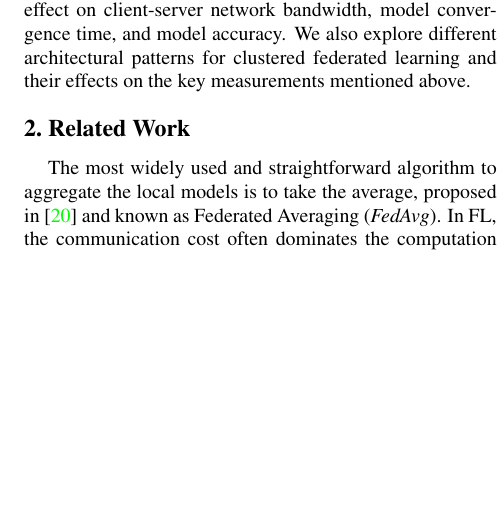
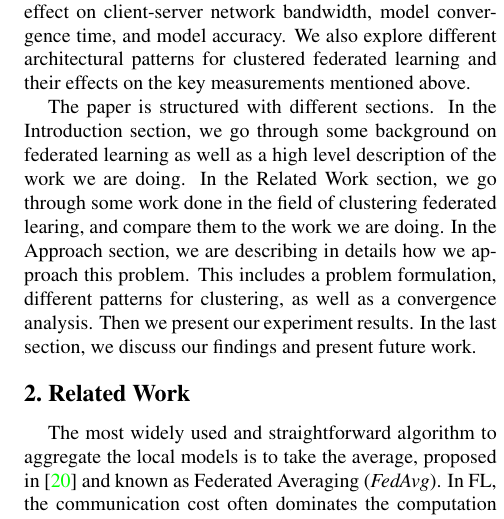
Before and after one commit to thecheebo/Asynchronous-Federated-Learning-on-Hierarchical-Clusters, a LaTeX paper (latex/cs525.tex): part of one column of page 2 of 8, cut so that both start at the same text, the shorter picture padded with empty space. Compiled offline with pdfLaTeX.

Commit message:
add a para in intro section for paper structure

```diff
--- a/latex/cs525.tex
+++ b/latex/cs525.tex
@@ -94,6 +95,8 @@ We plan on looking into segmented network capacity and will focusing utilizing t
 In this paper, we examine how clustered network topologies could have an effect on several key measures compared to fully decentralized federated learning topology. Some key measures we look at including client-server network traffic, convergence time, and model accuracy. In the clustered network topology, each client will belong to a cluster. Each cluster will have a leader. We still have a notion of a central server. However, the responsibilities of the central server are limited to initiating a new round of training, and talking to leaders to collect updated models. In this topology, clients do not communicate directly with the central server. This should significantly reduce the amount of network ingress incurred at the central server. We are also able to observe some interesting results on the convergence time after adopting the clustered topology.
 
 There has been some existing work \cite{9207469,2019arXiv190606629G,9174890,9016505} on clustered network topology. However, they are mainly focused on model performance and accuracy under heterogeneous data distribution. In this paper, we examine the effect of clustered network topology on the system performance of federated learning systems. Specifically, we dive into the effect on client-server network bandwidth, model convergence time, and model accuracy. We also explore different architectural patterns for clustered federated learning and their effects on the key measurements mentioned above.
+
+The paper is structured with different sections. In the Introduction section, we go through some background on federated learning as well as a high level description of the work we are doing. In the Related Work section, we go through some work done in the field of clustering federated learing, and compare them to the work we are doing. In the Approach section, we are describing in details how we approach this problem. This includes a problem formulation, different patterns for clustering, as well as a convergence analysis. Then we present our experiment results. In the last section, we discuss our findings and present future work.
 
 \section{Related Work}
 
```
Also changed, not shown: latex/cs525.tex (1 more changed lines).
